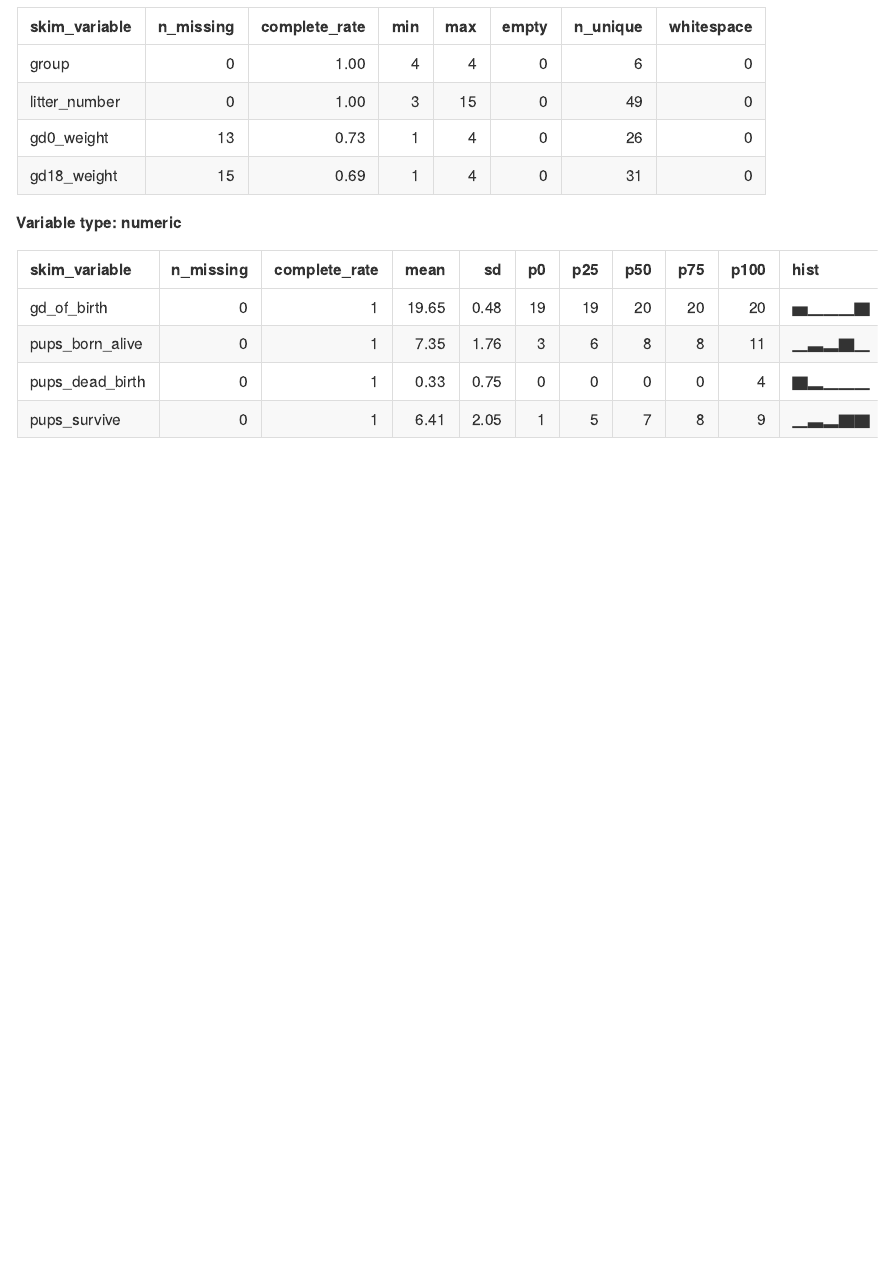
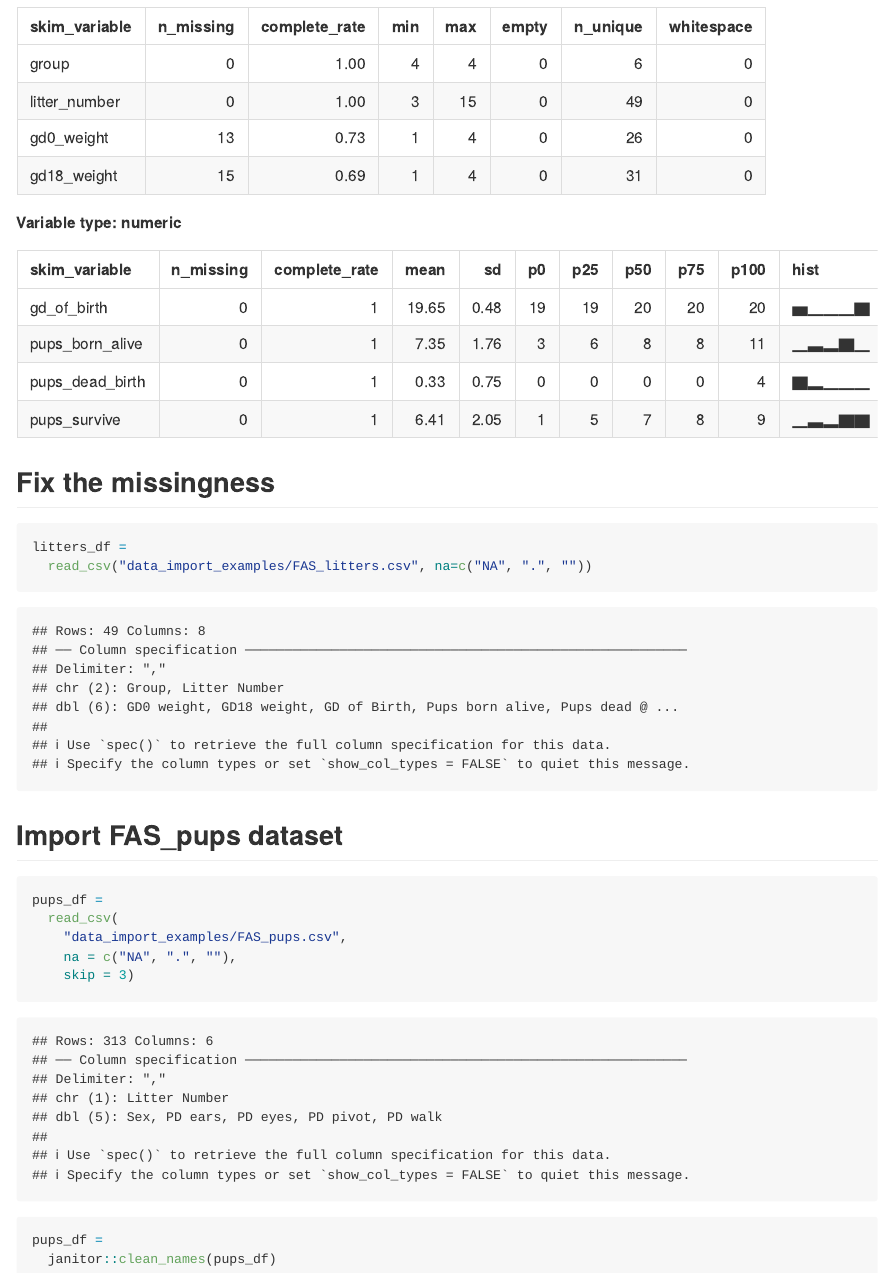
Before and after one commit to mukta-patwari/data_wrangling_i, an R Markdown document (template.Rmd): the page in a window 1100 px wide, from 2100 px down. The pictures show the output file template.md that the author committed with the source, drawn offline in the style of GitHub.

Commit message:
importing pups dataset

````diff
--- a/template.Rmd
+++ b/template.Rmd
@@ -34,3 +34,22 @@ SOmetimes skimming data is neat?
 ```{r}
 skimr::skim(litters_df)
 ```
+
+## Fix the missingness
+
+```{r}
+litters_df =
+  read_csv("data_import_examples/FAS_litters.csv", na=c("NA", ".", ""))
+```
+
+## Import FAS_pups dataset
+```{r}
+pups_df =
+  read_csv(
+    "data_import_examples/FAS_pups.csv",
+    na = c("NA", ".", ""),
+    skip = 3)
+
+pups_df =
+  janitor::clean_names(pups_df)
+```
````
Also changed, not shown: template.md.
